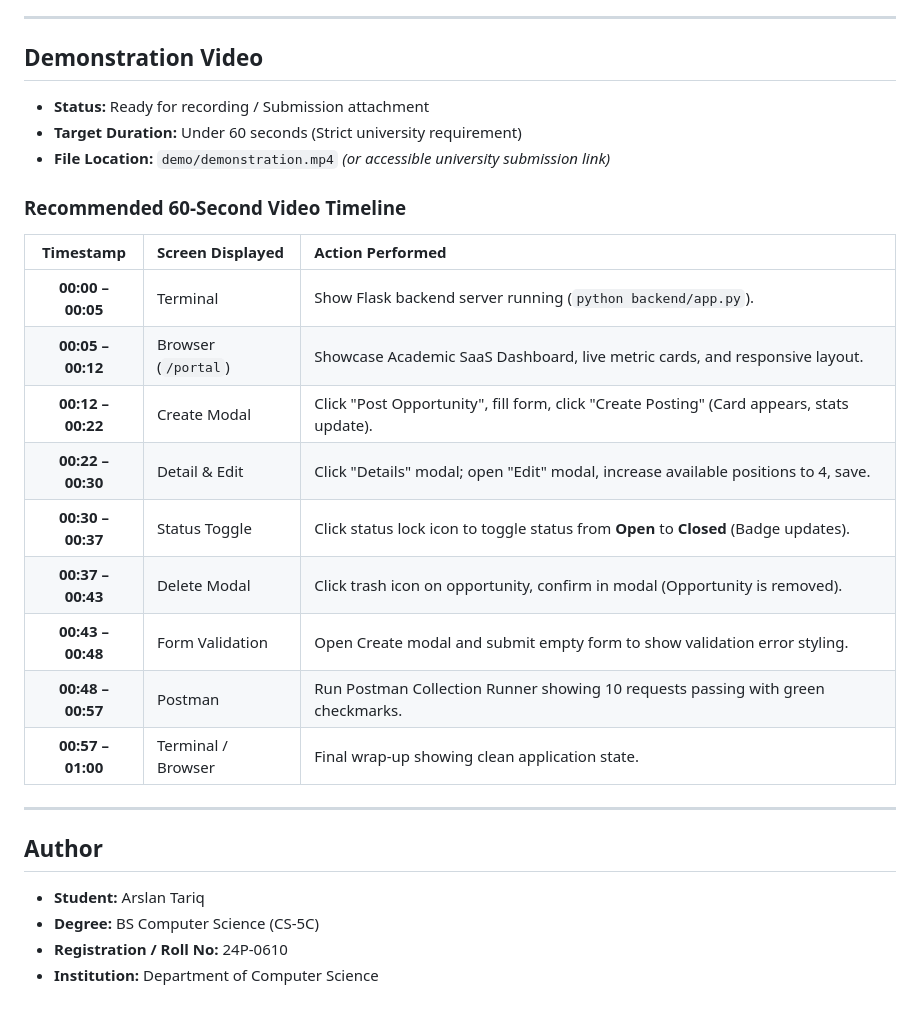
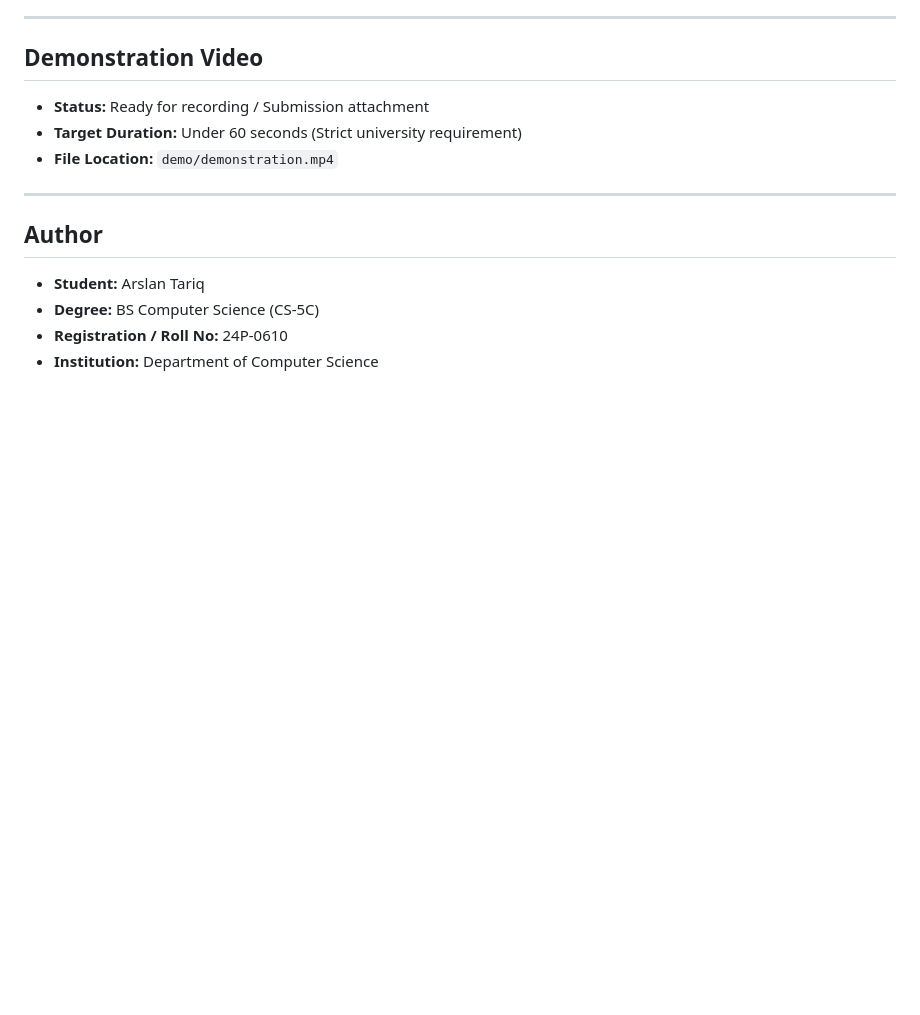
Before and after one commit to arslantariq364/research-opportunity-portal, a Markdown page: README.md, the part around the change. GitHub-like rendering; blank space fills up the shorter version.

Commit message:
Remove video timeline and file location from README
Removed the recommended video timeline and file location details from the README.

```diff
--- a/README.md
+++ b/README.md
@@ -388,22 +388,7 @@ node tests/test_frontend_regression.mjs
 
 - **Status:** Ready for recording / Submission attachment
 - **Target Duration:** Under 60 seconds (Strict university requirement)
-- **File Location:** `demo/demonstration.mp4` *(or accessible university submission link)*
-
-### Recommended 60-Second Video Timeline
-
-| Timestamp | Screen Displayed | Action Performed |
-| :---: | :--- | :--- |
-| **00:00 – 00:05** | Terminal | Show Flask backend server running (`python backend/app.py`). |
-| **00:05 – 00:12** | Browser (`/portal`) | Showcase Academic SaaS Dashboard, live metric cards, and responsive layout. |
-| **00:12 – 00:22** | Create Modal | Click "Post Opportunity", fill form, click "Create Posting" (Card appears, stats update). |
-| **00:22 – 00:30** | Detail & Edit | Click "Details" modal; open "Edit" modal, increase available positions to 4, save. |
-| **00:30 – 00:37** | Status Toggle | Click status lock icon to toggle status from **Open** to **Closed** (Badge updates). |
-| **00:37 – 00:43** | Delete Modal | Click trash icon on opportunity, confirm in modal (Opportunity is removed). |
-| **00:43 – 00:48** | Form Validation | Open Create modal and submit empty form to show validation error styling. |
-| **00:48 – 00:57** | Postman | Run Postman Collection Runner showing 10 requests passing with green checkmarks. |
-| **00:57 – 01:00** | Terminal / Browser | Final wrap-up showing clean application state. |
-
+- **File Location:** `demo/demonstration.mp4`
 ---
 
 ## Author
```
